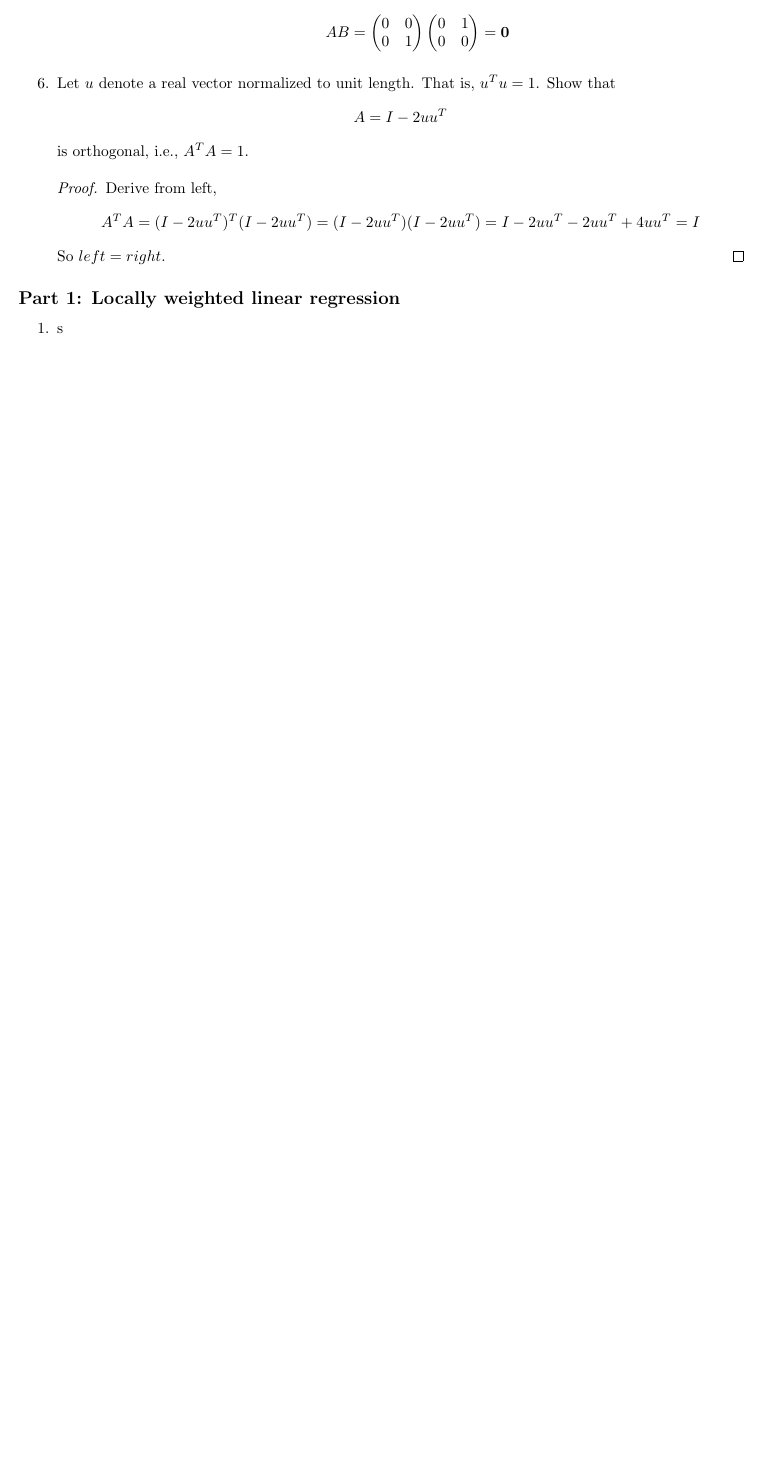
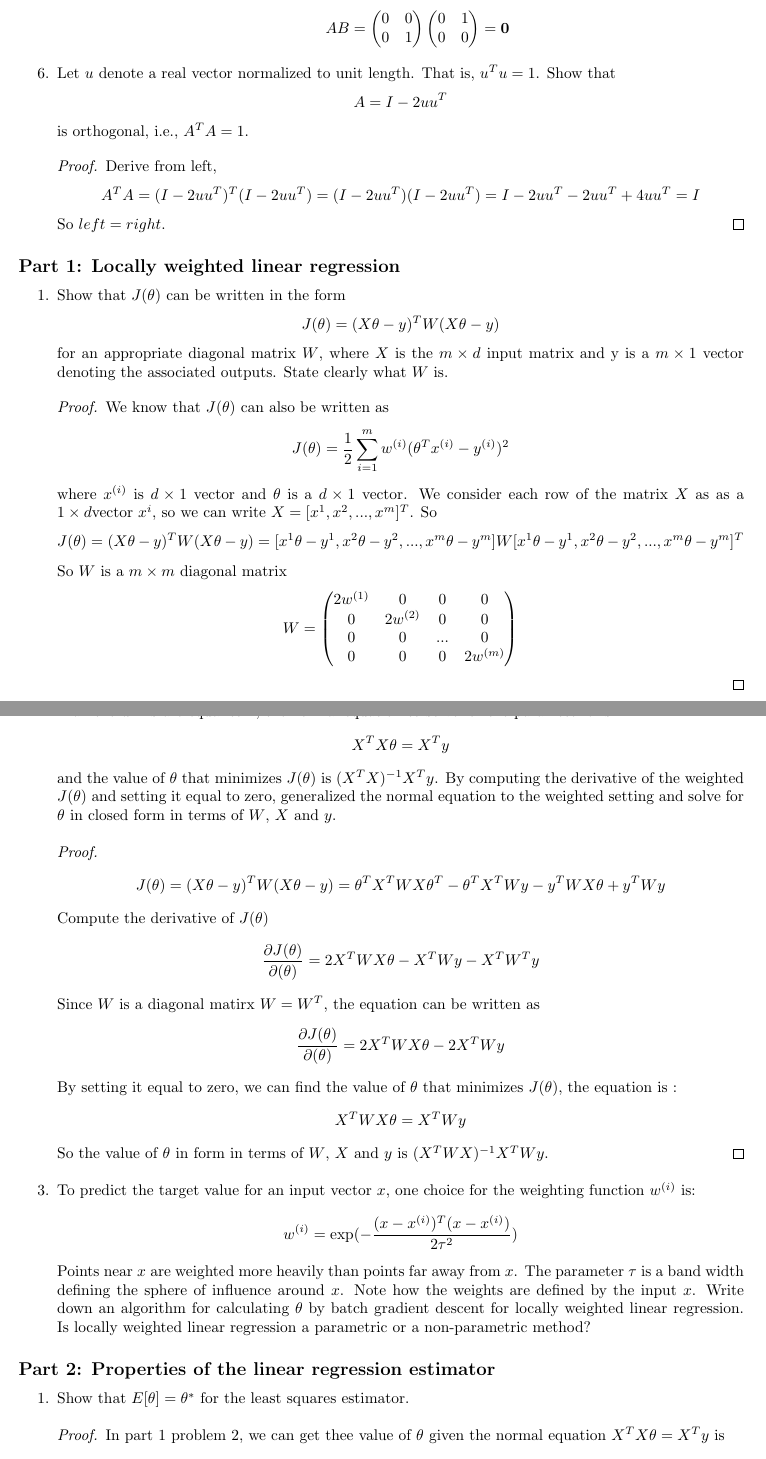
Before and after one commit to Hikaru518/statistical_ML, a LaTeX book (proj1/latexWriteup/HW.tex): part of page 3 of 3 before the commit and two parts of pages 3 and 4 of 5 after it, the two joined at a grey line, cut so that both start at the same text, the shorter picture padded with empty space. Compiled offline with pdfLaTeX.

Commit message:
linear regression+latex

```diff
--- a/proj1/latexWriteup/HW.tex
+++ b/proj1/latexWriteup/HW.tex
@@ -256,7 +259,58 @@ is orthogonal, i.e., $A^T A = 1$.
 
 \end{enumerate}
 
+%% part1
 \subsection*{Part 1: Locally weighted linear regression}
+%% part1 problem 1
+\begin{enumerate}
+	\item Show that $J(\theta)$ can be written in the form
+	$$J(\theta)=(X \theta - y)^T W (X \theta - y)$$
+	for an appropriate diagonal matrix $W$, where $X$ is the $m \times d$ input matrix and y is a $m \times 1$ vector denoting the associated outputs. State clearly what $W$ is.
+\begin{proof}
+	We know that $J(\theta)$ can also be written as
+	$$J(\theta)=\frac{1}{2} \sum_{i=1}^{m} w^{(i)} (\theta^T x^{(i)} - y^{(i)})^2$$
+	where $x^{(i)}$ is $d \times 1$ vector and $\theta$ is a $d \times 1$ vector. We consider each row of the matrix $X$ as as a $1 \times d$vector $x^i$, so we can write $X = [x^1, x^2, ..., x^m]^T$. So
+	$$J(\theta)=(X \theta - y)^T W (X \theta - y)
+	=[x^1 \theta - y^1, x^2 \theta - y^2,...,x^m \theta - y^m] W [x^1 \theta - y^1, x^2 \theta - y^2,...,x^m \theta - y^m]^T$$
+	So $W$ is a $m \times m$ diagonal matrix
+	$$W=\left(\begin{matrix}
+	2 w^{(1)} & 0 & 0 & 0 \\
+		0 & 2 w^{(2)} & 0 & 0 \\
+		0 & 0 & ... & 0  \\
+		0 & 0 & 0 & 2 w^{(m)}
+
+	\end{matrix}\right)$$
+\end{proof}
+
+%%part 1 problem 2
+	\item If all the $w^{(i)}$'s are equal to 1, the normal equation to solve for the parameter $\theta$ is:
+	$$X^T X \theta = X^T y$$
+	and the value of $\theta$ that minimizes $J(\theta)$ is $(X^T X)^{-1} X^T y$. By computing the derivative of the weighted $J(\theta)$ and setting it equal to zero, generalized the normal equation to the weighted setting and solve for $\theta$ in closed form in terms of $W$, $X$ and $y$.
+\begin{proof}
+	$$J(\theta)=(X \theta - y)^T W (X \theta - y)=\theta^T X^T W X \theta^T - \theta^T X^T W y - y^T W X \theta + y^T W y$$
+	Compute the derivative of $J(\theta)$
+	$$\frac{\partial{J(\theta)}}{\partial(\theta)}=2 X^T W X \theta -X^T W y - X^T W^T y$$
+	Since $W$ is a diagonal matirx $W = W^T$, the equation can be written as
+	$$\frac{\partial{J(\theta)}}{\partial(\theta)} = 2 X^T W X \theta -2 X^T W y$$
+	By setting it equal to zero, we can find the value of $\theta$ that minimizes $J(\theta)$, the equation is :
+	$$X^T W X \theta = X^T W y $$
+	So the value of $\theta$ in form in terms of $W$, $X$ and $y$ is $(X^T W X)^{-1} X^T W y$.
+\end{proof}
+
+%% part 1 problem 3
+	\item To predict the target value for an input vector $x$, one choice for the weighting function $w^{(i)}$ is:
+	$$w^{(i)}= \exp({-\frac{(x -x^{(i)})^T (x-x^{(i)})}{2 \tau^2}})$$
+	%% big
+	Points near $x$ are weighted more heavily than points far away from $x$. The parameter $\tau$ is a band width defining the sphere of influence around $x$. Note how the weights are defined by the input $x$. Write down an algorithm for calculating $\theta$ by batch gradient descent for locally weighted linear regression. Is locally weighted linear regression a parametric or a non-parametric method?
+\end{enumerate}
+
+%%part 2
+\subsection*{Part 2: Properties of the linear regression estimator}
 
 \begin{enumerate}
-	\item s
+%% part 2 problem 1
+	\item Show that $E[\theta]= \theta^*$ for the least squares estimator.
+
+\begin{proof}
+	In part 1 problem 2, we can get thee value of $\theta$ given the normal equation $X^T X \theta = X^T y$ is
+	$$\theta = (X^T X)^{-1} X^T y$$
```
Also changed, not shown: proj1/latexWriteup/HW.pdf, proj1/latexWriteup/HW.tex (48 more changed lines), 6 other files.
